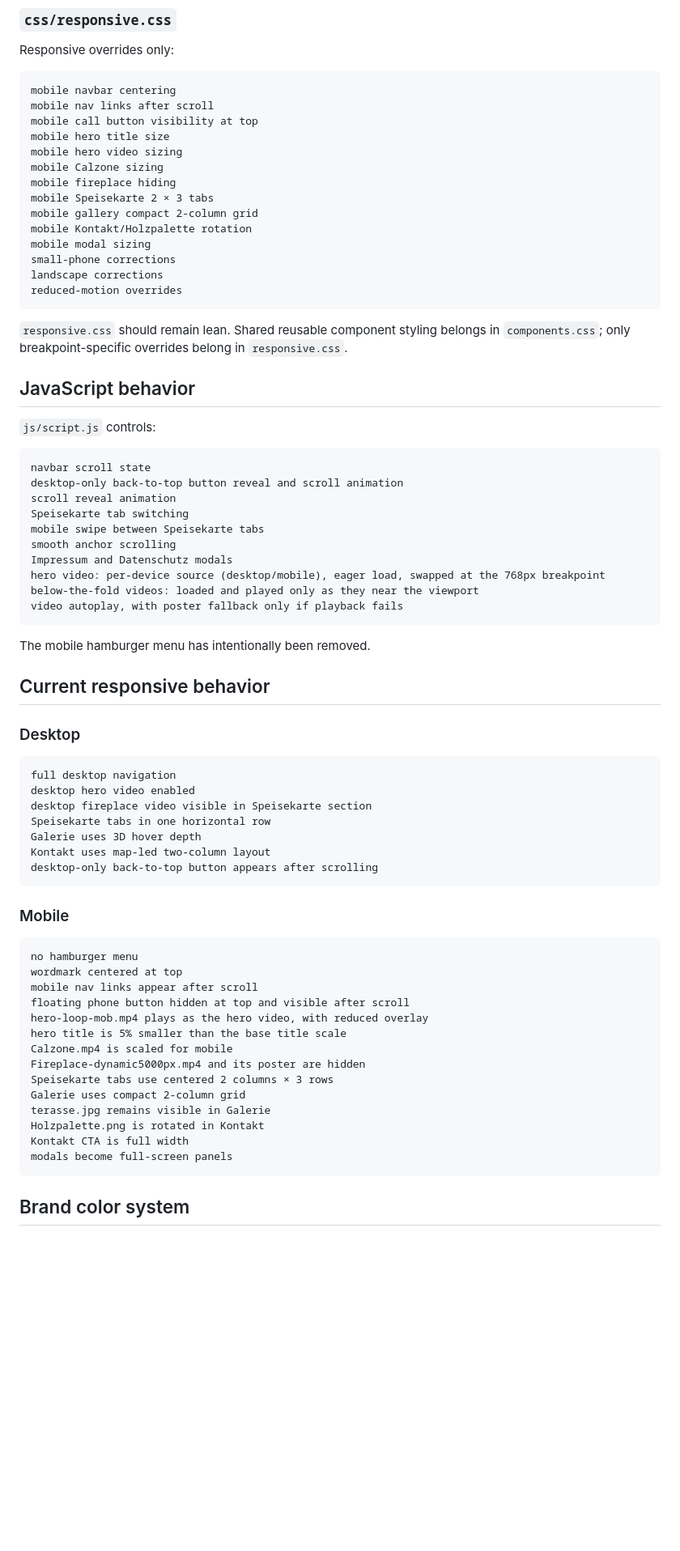
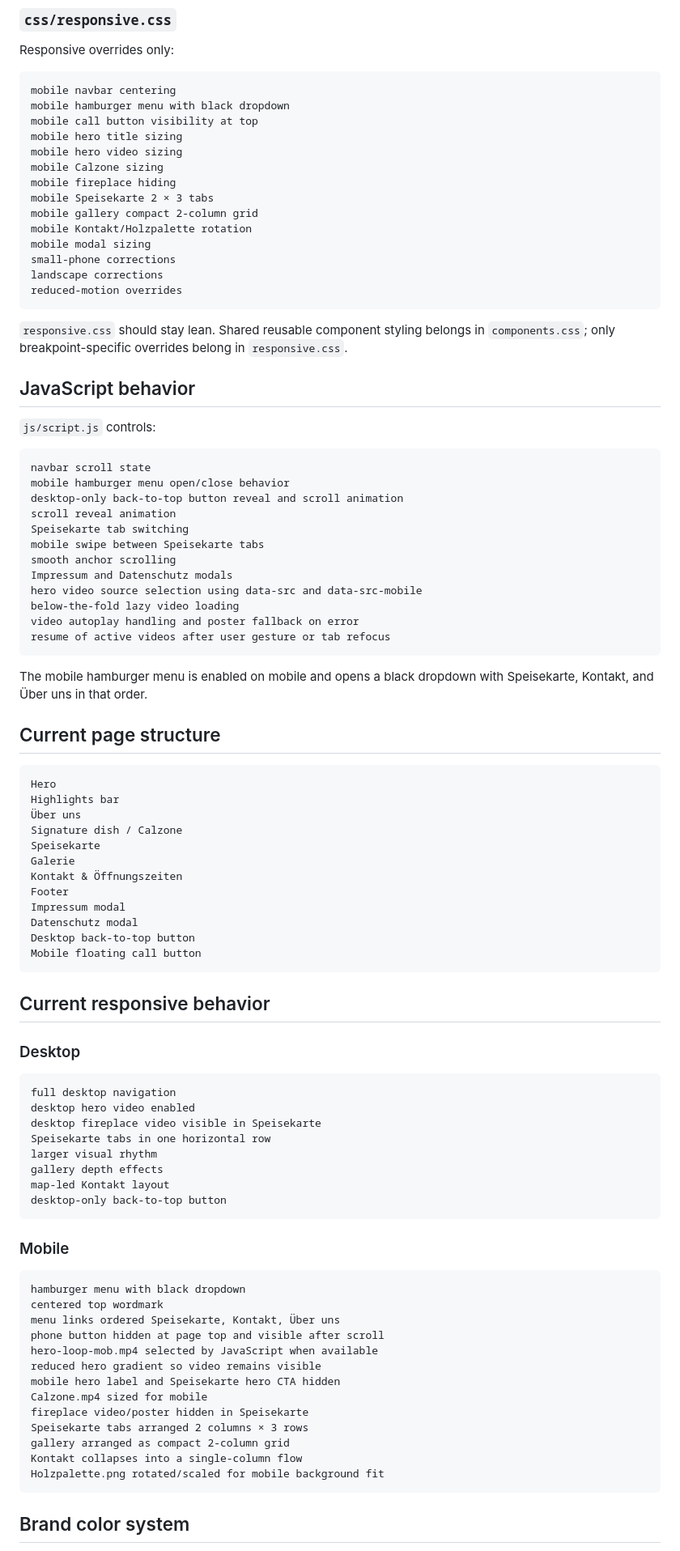
Before and after one commit to hiradkabir/pam-pizzeria-am-medienhafen.de, a Markdown page: README.md, the part around one of its changes. Shown at 81% size. Rendered like a GitHub page; blank space fills up the shorter version.

````diff
--- a/README.md
+++ b/README.md
@@ -180,9 +193,9 @@ Responsive overrides only:
 
 ```txt
 mobile navbar centering
-mobile nav links after scroll
+mobile hamburger menu with black dropdown
 mobile call button visibility at top
-mobile hero title size
+mobile hero title sizing
 mobile hero video sizing
 mobile Calzone sizing
 mobile fireplace hiding
@@ -195,7 +208,7 @@ landscape corrections
 reduced-motion overrides
 ```
 
-`responsive.css` should remain lean. Shared reusable component styling belongs in `components.css`; only breakpoint-specific overrides belong in `responsive.css`.
+`responsive.css` should stay lean. Shared reusable component styling belongs in `components.css`; only breakpoint-specific overrides belong in `responsive.css`.
 
 ## JavaScript behavior
 
@@ -203,18 +216,37 @@ reduced-motion overrides
 
 ```txt
 navbar scroll state
+mobile hamburger menu open/close behavior
 desktop-only back-to-top button reveal and scroll animation
 scroll reveal animation
 Speisekarte tab switching
 mobile swipe between Speisekarte tabs
 smooth anchor scrolling
 Impressum and Datenschutz modals
-hero video: per-device source (desktop/mobile), eager load, swapped at the 768px breakpoint
-below-the-fold videos: loaded and played only as they near the viewport
-video autoplay, with poster fallback only if playback fails
+hero video source selection using data-src and data-src-mobile
+below-the-fold lazy video loading
+video autoplay handling and poster fallback on error
+resume of active videos after user gesture or tab refocus
 ```
 
-The mobile hamburger menu has intentionally been removed.
+The mobile hamburger menu is enabled on mobile and opens a black dropdown with Speisekarte, Kontakt, and Über uns in that order.
+
+## Current page structure
+
+```txt
+Hero
+Highlights bar
+Über uns
+Signature dish / Calzone
+Speisekarte
+Galerie
+Kontakt & Öffnungszeiten
+Footer
+Impressum modal
+Datenschutz modal
+Desktop back-to-top button
+Mobile floating call button
+```
 
 ## Current responsive behavior
 
@@ -223,30 +255,30 @@ The mobile hamburger menu has intentionally been removed.
 ```txt
 full desktop navigation
 desktop hero video enabled
-desktop fireplace video visible in Speisekarte section
+desktop fireplace video visible in Speisekarte
 Speisekarte tabs in one horizontal row
-Galerie uses 3D hover depth
-Kontakt uses map-led two-column layout
-desktop-only back-to-top button appears after scrolling
+larger visual rhythm
+gallery depth effects
+map-led Kontakt layout
+desktop-only back-to-top button
 ```
 
 ### Mobile
 
 ```txt
-no hamburger menu
-wordmark centered at top
-mobile nav links appear after scroll
-floating phone button hidden at top and visible after scroll
-hero-loop-mob.mp4 plays as the hero video, with reduced overlay
-hero title is 5% smaller than the base title scale
-Calzone.mp4 is scaled for mobile
-Fireplace-dynamic5000px.mp4 and its poster are hidden
-Speisekarte tabs use centered 2 columns × 3 rows
-Galerie uses compact 2-column grid
-terasse.jpg remains visible in Galerie
-Holzpalette.png is rotated in Kontakt
-Kontakt CTA is full width
-modals become full-screen panels
+hamburger menu with black dropdown
+centered top wordmark
+menu links ordered Speisekarte, Kontakt, Über uns
+phone button hidden at page top and visible after scroll
+hero-loop-mob.mp4 selected by JavaScript when available
+reduced hero gradient so video remains visible
+mobile hero label and Speisekarte hero CTA hidden
+Calzone.mp4 sized for mobile
+fireplace video/poster hidden in Speisekarte
+Speisekarte tabs arranged 2 columns × 3 rows
+gallery arranged as compact 2-column grid
+Kontakt collapses into a single-column flow
+Holzpalette.png rotated/scaled for mobile background fit
 ```
 
 ## Brand color system
````
Also changed, not shown: other parts of README.md (+61 -77 lines), DESIGN.md (+108 -145 lines), PRODUCT.md (+84 -35 lines).
